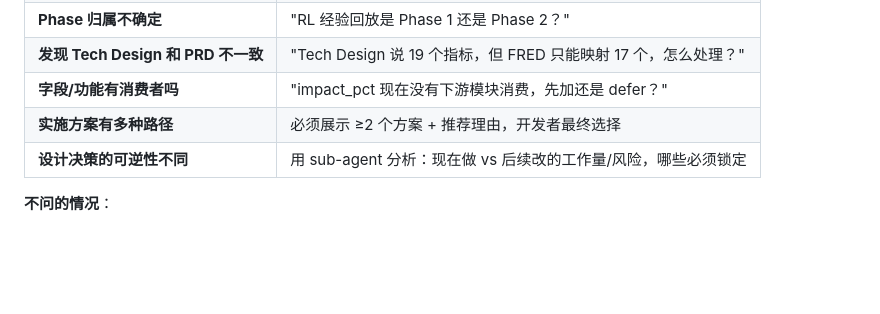
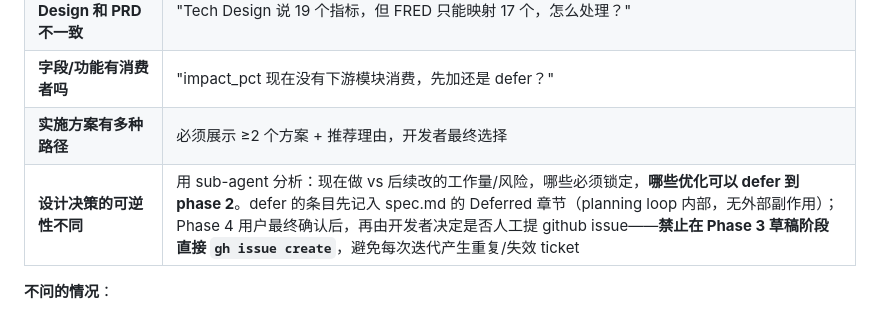
Before and after one commit to V1ctor2182/stockbee-big, a Markdown page: claude-skills/plan-milestones/SKILL.md, the part around the change. Drawn GitHub-style; blank space fills up the shorter version.

Commit message:
docs(plan-milestones): clarify defer handling and ticket creation process
- defer 条目先记入 spec.md 的 Deferred 章节，phase 4 确认后再由开发者决定是否创建 github issue
- 禁止在 phase 3 草稿阶段直接 `gh issue create`，避免重复/失效 ticket

Related: Stockbee planning workflow refinement

```diff
--- a/claude-skills/plan-milestones/SKILL.md
+++ b/claude-skills/plan-milestones/SKILL.md
@@ -267,7 +267,7 @@ Tech Design: §2.3 新闻数据处理管道
 | **发现 Tech Design 和 PRD 不一致** | "Tech Design 说 19 个指标，但 FRED 只能映射 17 个，怎么处理？" |
 | **字段/功能有消费者吗** | "impact_pct 现在没有下游模块消费，先加还是 defer？" |
 | **实施方案有多种路径** | 必须展示 ≥2 个方案 + 推荐理由，开发者最终选择 |
-| **设计决策的可逆性不同** | 用 sub-agent 分析：现在做 vs 后续改的工作量/风险，哪些必须锁定 |
+| **设计决策的可逆性不同** | 用 sub-agent 分析：现在做 vs 后续改的工作量/风险，哪些必须锁定，**哪些优化可以 defer 到 phase 2**。defer 的条目先记入 spec.md 的 Deferred 章节（planning loop 内部，无外部副作用）；Phase 4 用户最终确认后，再由开发者决定是否人工提 github issue——**禁止在 Phase 3 草稿阶段直接 `gh issue create`**，避免每次迭代产生重复/失效 ticket |
 
 **不问的情况**：
 - 文件命名、目录结构 → 参考已完成 Room 的模式
```
